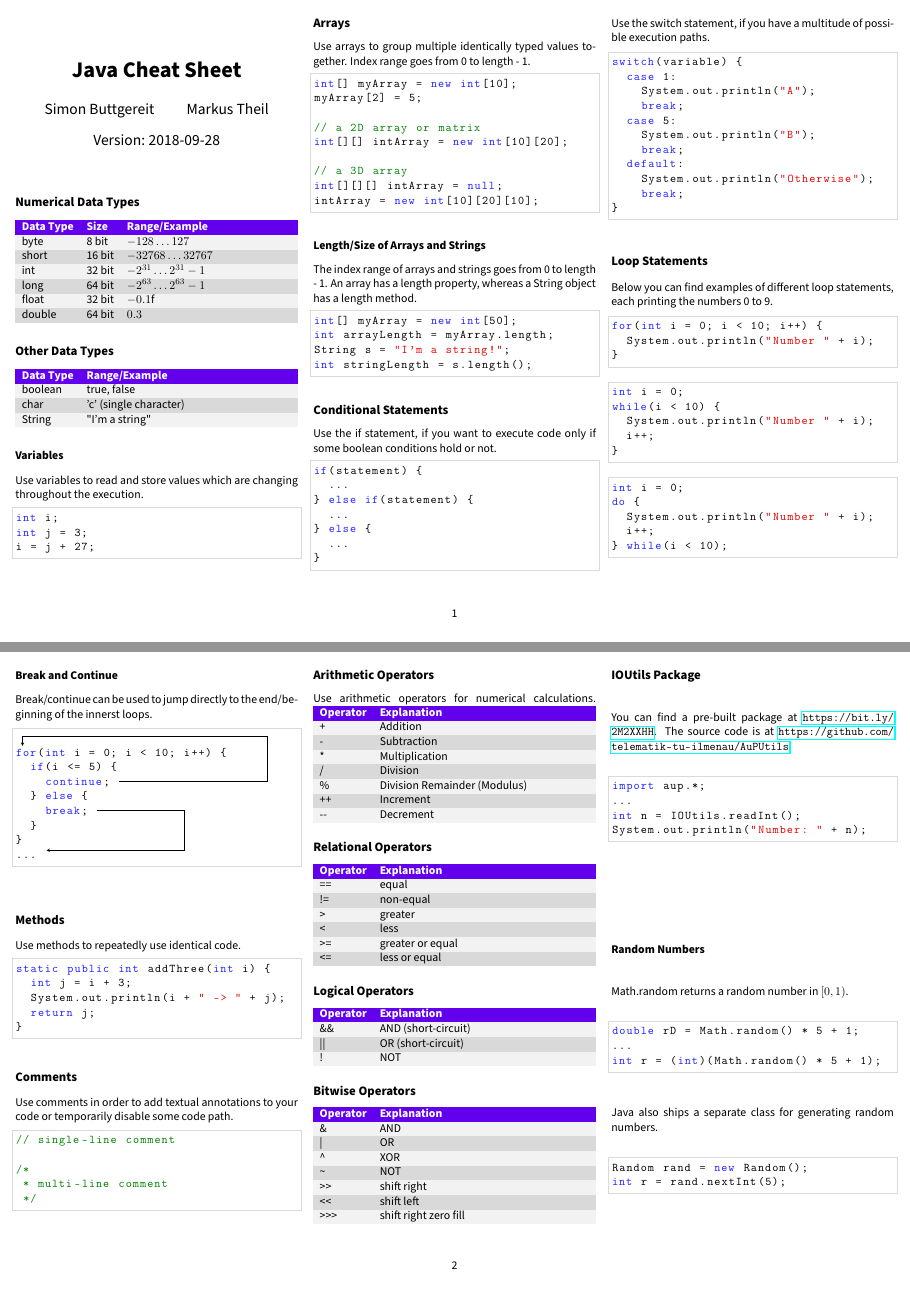
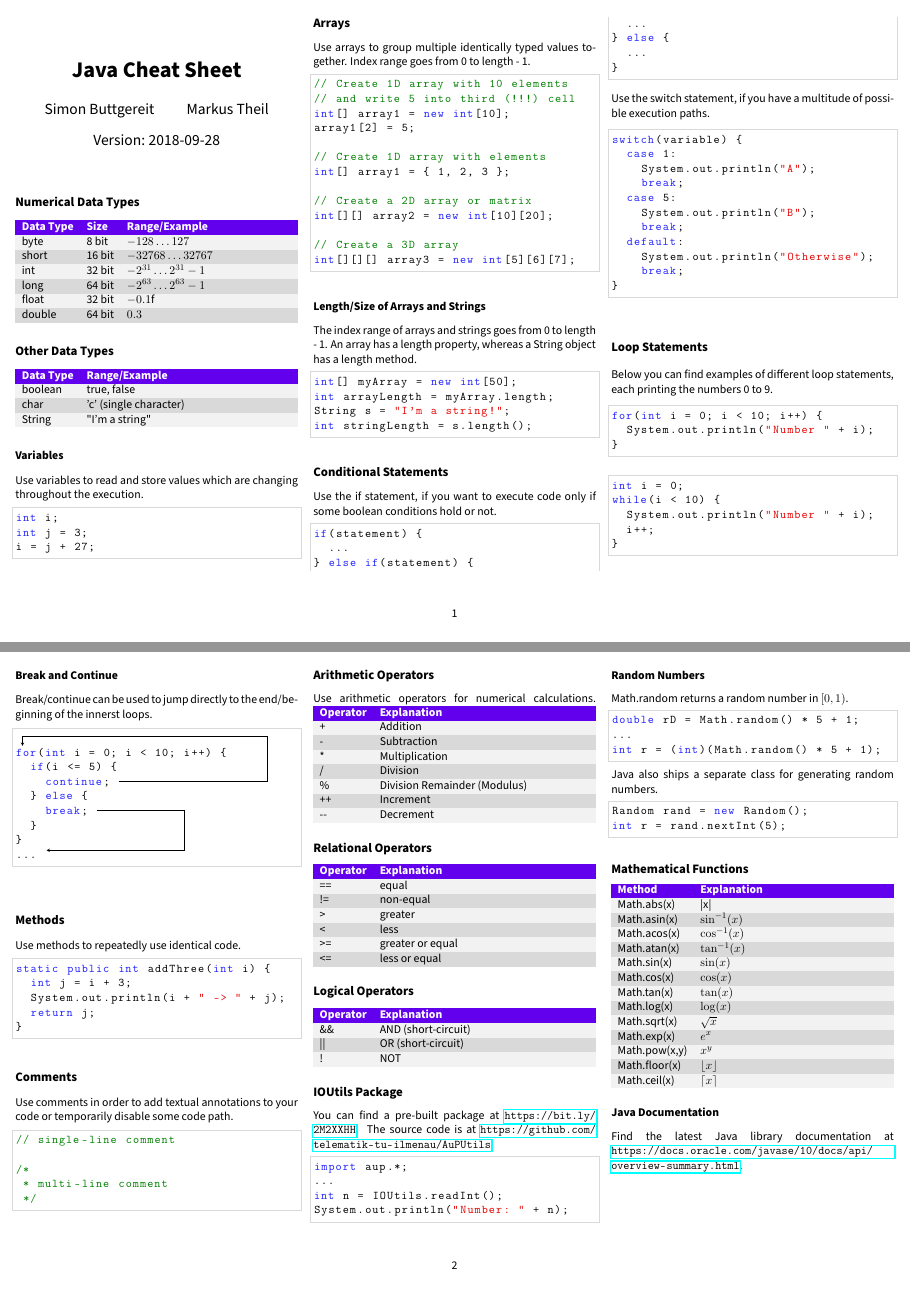
Before and after one commit to telematik-tu-ilmenau/AuPUtils, a LaTeX document (cheatsheet/cheatsheet.tex): pages 1 and 2 of 3 before the commit and pages 1 and 2 of 2 after it, joined at a grey line. Compiled offline with pdfLaTeX.

Commit message:
some simpification of cheatsheet

```diff
--- a/cheatsheet/cheatsheet.tex
+++ b/cheatsheet/cheatsheet.tex
@@ -87,15 +87,19 @@ i = j + 27;
 \subsection*{Arrays}
     Use arrays to group multiple identically typed values together. Index range goes from  0 to length - 1.
 \begin{lstlisting}
-int[] myArray = new int[10];
-myArray[2] = 5;
+// Create 1D array with 10 elements
+// and write 5 into third (!!!) cell
+int[] array1 = new int[10];
+array1[2] = 5;
 
-// a 2D array or matrix
-int[][] intArray = new int[10][20];
+// Create 1D array with elements
+int[] array1 = { 1, 2, 3 };
 
-// a 3D array
-int[][][] intArray = null;
-intArray = new int[10][20][10];
+// Create a 2D array or matrix
+int[][] array2 = new int[10][20];
+
+// Create a 3D array
+int[][][] array3 = new int[5][6][7];
 \end{lstlisting}
 
 \subsubsection*{Length/Size of Arrays and Strings}
@@ -151,13 +156,13 @@ while(i < 10) {
 }
 \end{lstlisting}
 
-\begin{lstlisting}
-int i = 0;
-do {
-  System.out.println("Number " + i);
-  i++;
-} while(i < 10);
-\end{lstlisting}
+%\begin{lstlisting}
+%int i = 0;
+%do {
+%  System.out.println("Number " + i);
+%  i++;
+%} while(i < 10);
+%\end{lstlisting}
 
 \subsubsection*{Break and Continue}
 Break/continue can be used to jump directly to the end/beginning of the innerst loops.
@@ -232,17 +237,17 @@ Use arithmetic operators for numerical calculations.
 	\oddRow ! & NOT\\
 \end{tabularx}
 
-\subsection*{Bitwise Operators}
-\begin{tabularx}{\columnwidth}{lX}
-	\tableHeaderTwo{Operator}{Explanation}\\
-	\oddRow \& & AND\\
-	\evenRow | & OR\\
-	\oddRow \textasciicircum & XOR\\
-	\evenRow \textasciitilde & NOT\\
-	\oddRow \textgreater{}\textgreater & shift right\\
-	\evenRow \textless{}\textless & shift left\\
-	\oddRow >{}>{}> & shift right zero fill\\
-\end{tabularx}
+%\subsection*{Bitwise Operators}
+%\begin{tabularx}{\columnwidth}{lX}
+%	\tableHeaderTwo{Operator}{Explanation}\\
+%	\oddRow \& & AND\\
+%	\evenRow | & OR\\
+%	\oddRow \textasciicircum & XOR\\
+%	\evenRow \textasciitilde & NOT\\
+%	\oddRow \textgreater{}\textgreater & shift right\\
+%	\evenRow \textless{}\textless & shift left\\
+%	\oddRow >{}>{}> & shift right zero fill\\
+%\end{tabularx}
 
 
 \subsection*{IOUtils Package}
```
Also changed, not shown: cheatsheet/cheatsheet.tex (1 more changed lines).
